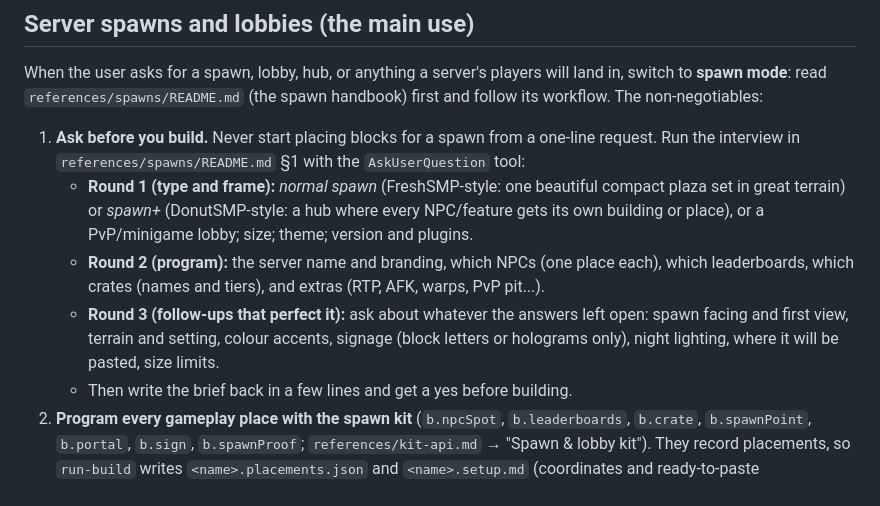
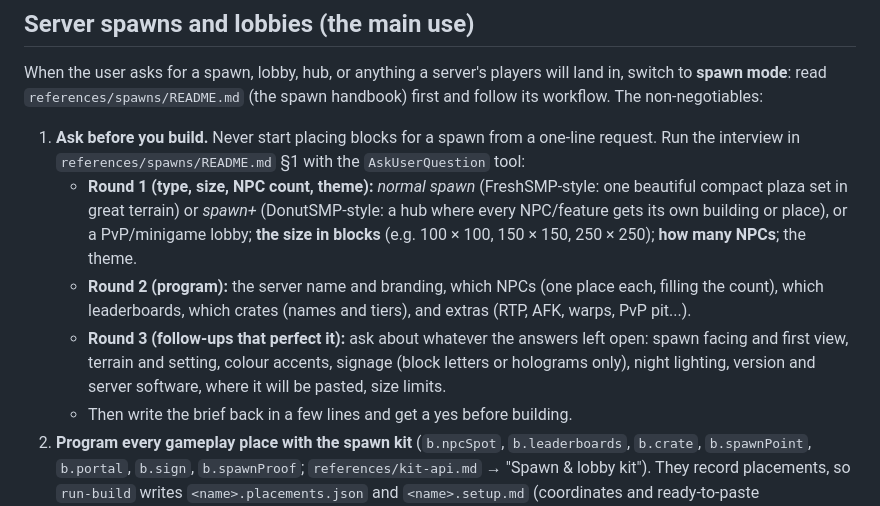
Before and after one commit to Faboit1/BuildingSkillPlus, a Markdown page: SKILL.md, the part around the change. Drawn GitHub-style.

```diff
--- a/SKILL.md
+++ b/SKILL.md
@@ -18,14 +18,16 @@ workflow. The non-negotiables:
 
 1. **Ask before you build.** Never start placing blocks for a spawn from a one-line request. Run the
    interview in `references/spawns/README.md` §1 with the `AskUserQuestion` tool:
-   - **Round 1 (type and frame):** *normal spawn* (FreshSMP-style: one beautiful compact plaza set in
-     great terrain) or *spawn+* (DonutSMP-style: a hub where every NPC/feature gets its own building
-     or place), or a PvP/minigame lobby; size; theme; version and plugins.
-   - **Round 2 (program):** the server name and branding, which NPCs (one place each), which
-     leaderboards, which crates (names and tiers), and extras (RTP, AFK, warps, PvP pit...).
+   - **Round 1 (type, size, NPC count, theme):** *normal spawn* (FreshSMP-style: one beautiful
+     compact plaza set in great terrain) or *spawn+* (DonutSMP-style: a hub where every NPC/feature
+     gets its own building or place), or a PvP/minigame lobby; **the size in blocks** (e.g.
+     100 × 100, 150 × 150, 250 × 250); **how many NPCs**; the theme.
+   - **Round 2 (program):** the server name and branding, which NPCs (one place each, filling the
+     count), which leaderboards, which crates (names and tiers), and extras (RTP, AFK, warps,
+     PvP pit...).
    - **Round 3 (follow-ups that perfect it):** ask about whatever the answers left open: spawn
      facing and first view, terrain and setting, colour accents, signage (block letters or holograms
-     only), night lighting, where it will be pasted, size limits.
+     only), night lighting, version and server software, where it will be pasted, size limits.
    - Then write the brief back in a few lines and get a yes before building.
 2. **Program every gameplay place with the spawn kit** (`b.npcSpot`, `b.leaderboards`, `b.crate`,
    `b.spawnPoint`, `b.portal`, `b.sign`, `b.spawnProof`; `references/kit-api.md` → "Spawn & lobby
```
Also changed, not shown: references/spawns/README.md (+19 -12 lines).
